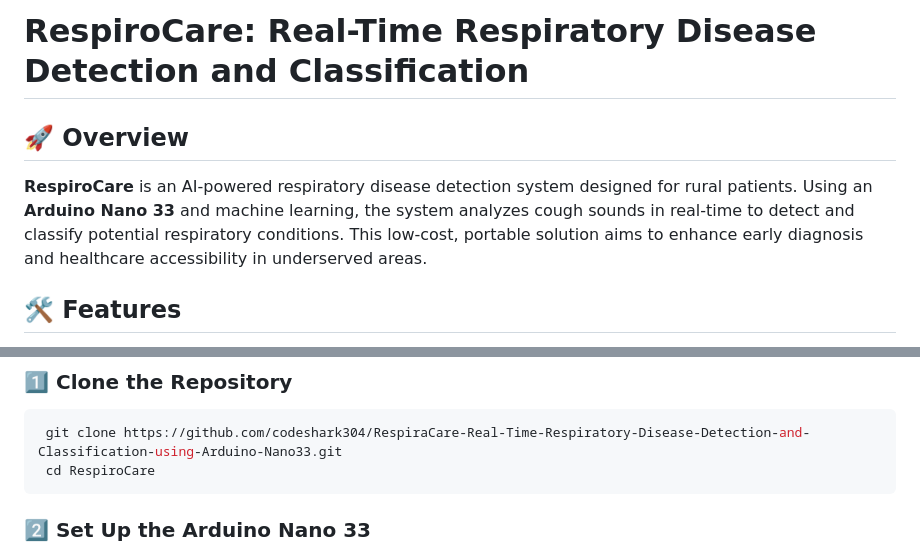
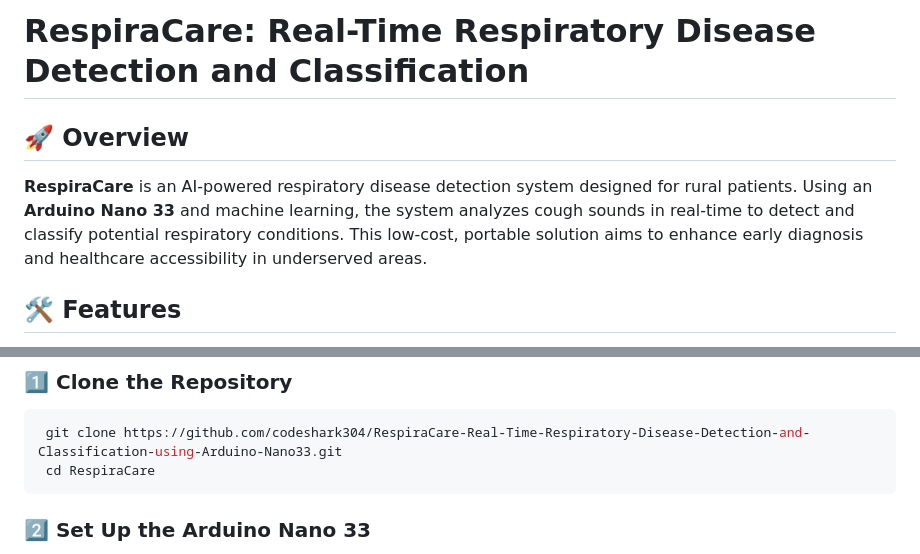
Before and after one commit to codeshark304/RespiraCare-Real-Time-Respiratory-Disease-Detection-and-Classification-using-Arduino-Nano33, a Markdown page: README.md, 2 parts joined by grey strips. Rendered like a GitHub page.

````diff
--- a/README.md
+++ b/README.md
@@ -1,7 +1,7 @@
-# RespiroCare: Real-Time Respiratory Disease Detection and Classification
+# RespiraCare: Real-Time Respiratory Disease Detection and Classification
 
 ## 🚀 Overview
-**RespiroCare** is an AI-powered respiratory disease detection system designed for rural patients. Using an **Arduino Nano 33** and machine learning, the system analyzes cough sounds in real-time to detect and classify potential respiratory conditions. This low-cost, portable solution aims to enhance early diagnosis and healthcare accessibility in underserved areas.
+**RespiraCare** is an AI-powered respiratory disease detection system designed for rural patients. Using an **Arduino Nano 33** and machine learning, the system analyzes cough sounds in real-time to detect and classify potential respiratory conditions. This low-cost, portable solution aims to enhance early diagnosis and healthcare accessibility in underserved areas.
 
 ## 🛠️ Features
 - **Real-time analysis** of cough patterns.
@@ -59,7 +59,7 @@
 ### 1️⃣ Clone the Repository
 ```bash
  git clone https://github.com/codeshark304/RespiraCare-Real-Time-Respiratory-Disease-Detection-and-Classification-using-Arduino-Nano33.git
- cd RespiroCare
+ cd RespiraCare
 ```
 
 ### 2️⃣ Set Up the Arduino Nano 33
````
